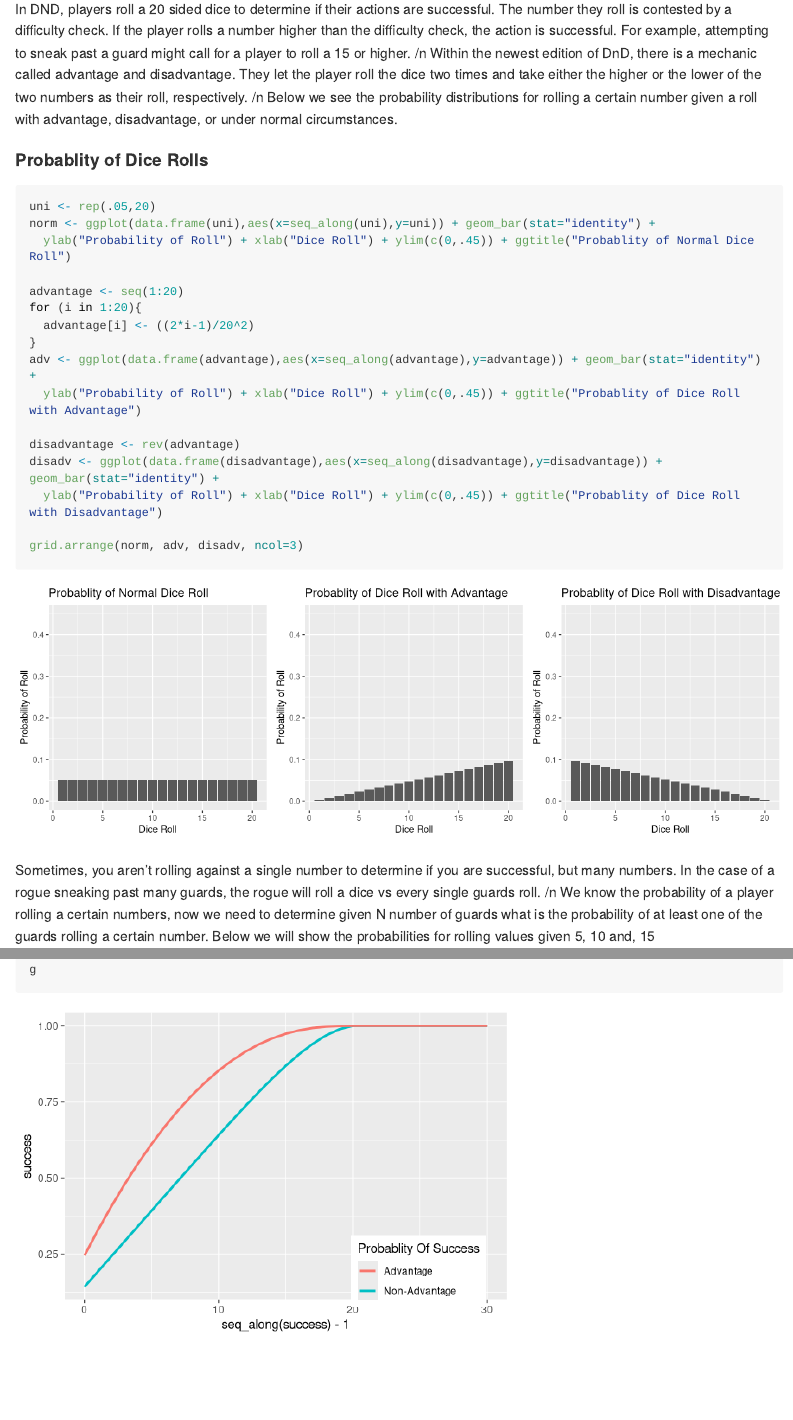
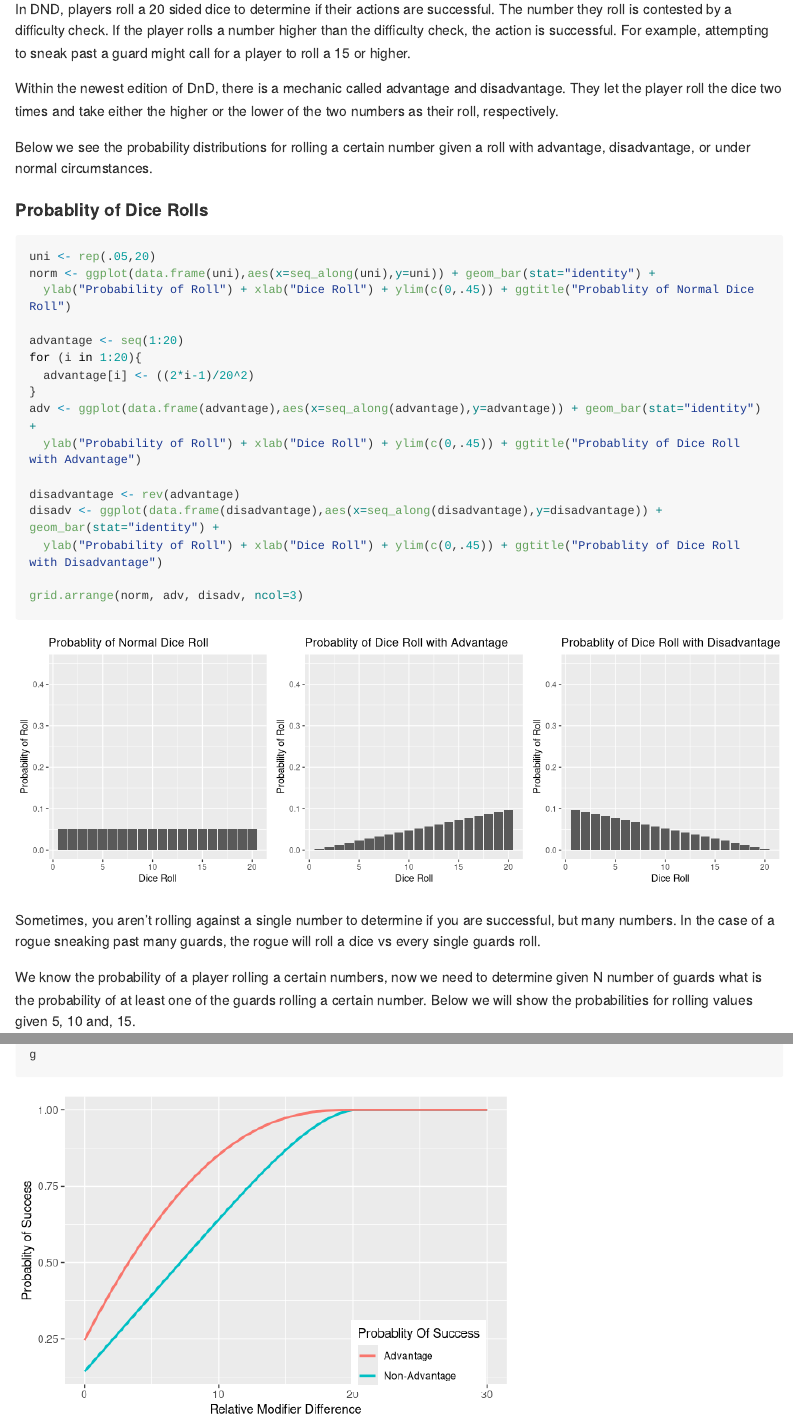
Before and after one commit to clouise/DnD-R-Probs, an R Markdown document (DNDProbs.Rmd): the page in a window 1100 px wide, from 90 px down, and a second part further down, joined at a grey line. Rendered offline with R 4.5, knitr and Pandoc, with nearby package versions; long lines of code are wrapped; common packages that the code uses without loading them are loaded.

Commit message:
Minor formatting change

````diff
--- a/DNDProbs.Rmd
+++ b/DNDProbs.Rmd
@@ -9,8 +9,10 @@ library(gridExtra)
 ```
 
 ## DND Probs
-In DND, players roll a 20 sided dice to determine if their actions are successful. The number they roll is contested by a difficulty check. If the player rolls a number higher than the difficulty check, the action is successful. For example, attempting to sneak past a guard might call for a player to roll a 15 or higher. /n
-Within the newest edition of DnD, there is a mechanic called advantage and disadvantage. They let the player roll the dice two times and take either the higher or the lower of the two numbers as their roll, respectively. /n
+In DND, players roll a 20 sided dice to determine if their actions are successful. The number they roll is contested by a difficulty check. If the player rolls a number higher than the difficulty check, the action is successful. For example, attempting to sneak past a guard might call for a player to roll a 15 or higher.
+
+Within the newest edition of DnD, there is a mechanic called advantage and disadvantage. They let the player roll the dice two times and take either the higher or the lower of the two numbers as their roll, respectively.
+
 Below we see the probability distributions for rolling a certain number given a roll with advantage, disadvantage, or under normal circumstances.
 
 #### Probablity of Dice Rolls
@@ -33,8 +35,9 @@ disadv <- ggplot(data.frame(disadvantage),aes(x=seq_along(disadvantage),y=disadv
 grid.arrange(norm, adv, disadv, ncol=3)
 ```
 
-Sometimes, you aren't rolling against a single number to determine if you are successful, but many numbers. In the case of a rogue sneaking past many guards, the rogue will roll a dice vs every single guards roll. /n
-We know the probability of a player rolling a certain numbers, now we need to determine given N number of guards what is the probability of at least one of the guards rolling a certain number. Below we will show the probabilities for rolling values given 5, 10 and, 15
+Sometimes, you aren't rolling against a single number to determine if you are successful, but many numbers. In the case of a rogue sneaking past many guards, the rogue will roll a dice vs every single guards roll.
+
+We know the probability of a player rolling a certain numbers, now we need to determine given N number of guards what is the probability of at least one of the guards rolling a certain number. Below we will show the probabilities for rolling values given 5, 10 and, 15.
 
 ``` {r guards, fig.width=12, fig.height=4}
 num_guards <- 5
````
Also changed, not shown: DNDProbs.md, DNDProbs.Rmd (2 more changed lines), 1 other file.
